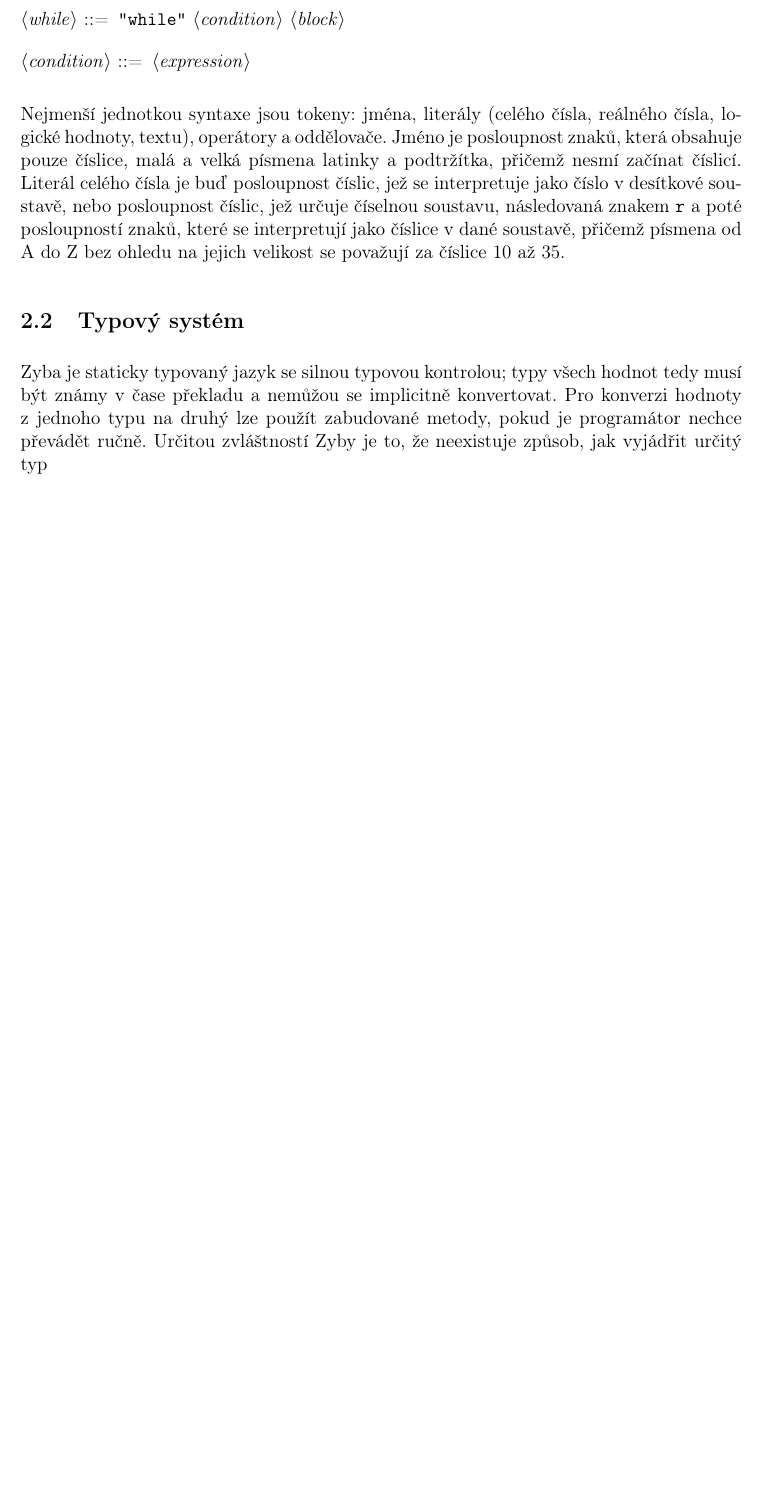
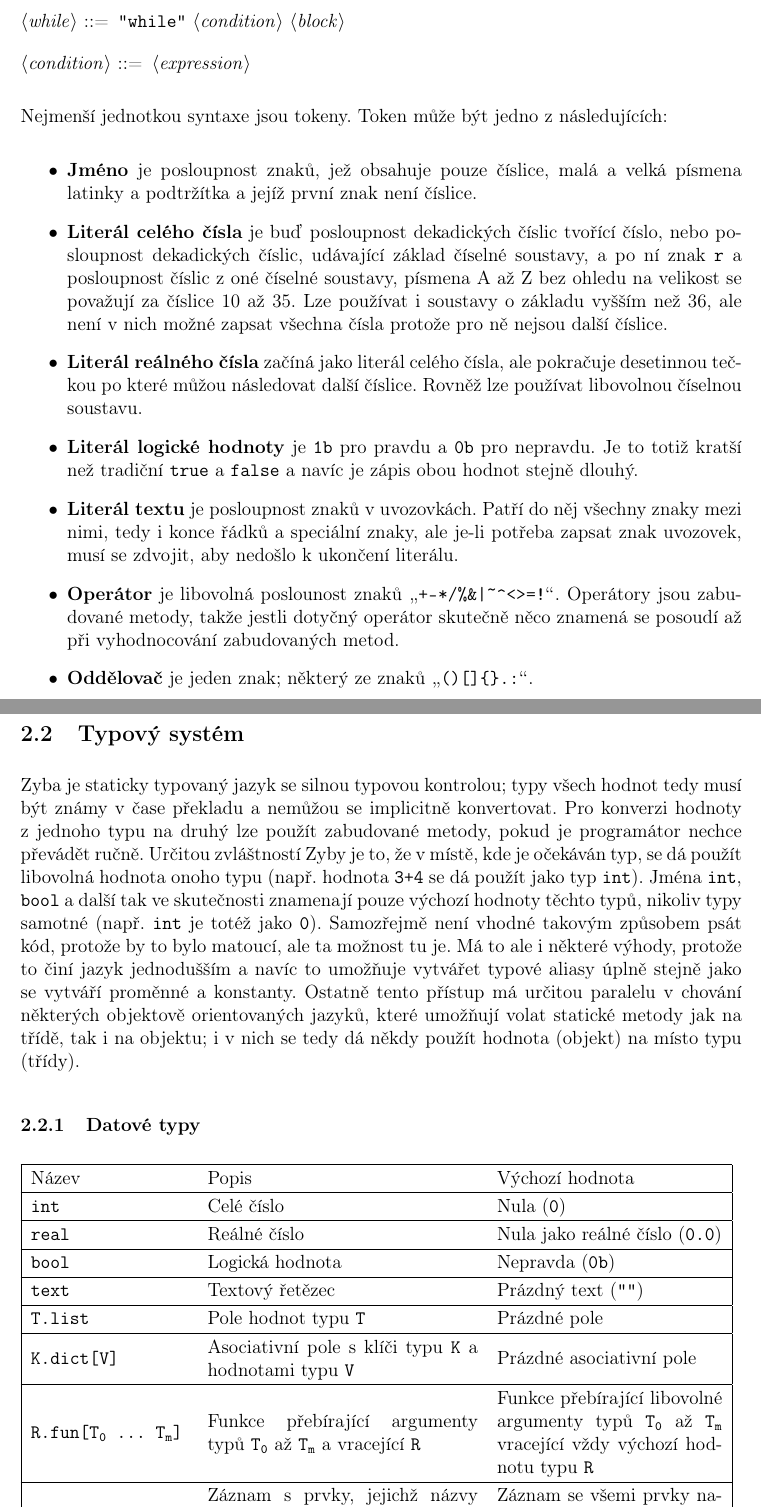
Before and after one commit to richard-blazek/ZybaCompiler, a LaTeX document (docs/SOC.tex): part of page 8 of 8 before the commit and two parts of pages 8 and 9 of 9 after it, the two joined at a grey line, cut so that both start at the same text, the shorter picture padded with empty space. Compiled offline with pdfLaTeX.

Commit message:
More docs, better docs

```diff
--- a/docs/SOC.tex
+++ b/docs/SOC.tex
@@ -12,21 +12,25 @@
 \usepackage{hyperref}
 \usepackage[nounderscore]{syntax}
 \usepackage[T1]{fontenc}
+\usepackage{textcomp}
+\usepackage{array}
 
 \definecolor{keyword}{RGB}{0, 64, 255}
 
 \addbibresource{SOC.bib}
 
+\def\circumflex{\char`\^}
+\def\quote #1{"#1"}
 \def\keyword #1{\color{keyword}#1\color{black}}
-\def\emphasis #1{\textbf{\texttt{"#1"}}}
+\def\emphasis #1{\textbf{\texttt{\quote{#1}}}}
 \renewcommand{\labelitemii}{$\circ$}
 \renewcommand{\labelitemiii}{$-$}
 \makeatletter
 \newcount\my@repeat@count
-\newcommand{\repeatchar}[2]{%
+\newcommand{\repeatchar}[2]{
   \begingroup
   \my@repeat@count=\z@
-  \@whilenum\my@repeat@count<#1\do{#2\advance\my@repeat@count\@ne}%
+  \@whilenum\my@repeat@count<#1\do{#2\advance\my@repeat@count\@ne}
   \endgroup
 }
 \makeatother
@@ -42,6 +46,7 @@
 \fancyfoot[L]{Kapitola \thesection}
 \setlength{\parindent}{0pt}
 \setlength{\parskip}{0.8em}
+\def\arraystretch{1.2}
 
 \begin{document}
 \begin{titlepage}
@@ -178,10 +185,32 @@ Příkazem může být výraz, jenž má být vyhodnocen, přiřazení, příkaz
 <condition> ::= <expression>
 \end{grammar}
 
-Nejmenší jednotkou syntaxe jsou tokeny: jména, literály (celého čísla, reálného čísla, logické hodnoty, textu), operátory a oddělovače. Jméno je posloupnost znaků, která obsahuje pouze číslice, malá a velká písmena latinky a podtržítka, přičemž nesmí začínat číslicí. Literál celého čísla je buď posloupnost číslic, jež se interpretuje jako číslo v desítkové soustavě, nebo posloupnost číslic, jež určuje číselnou soustavu, následovaná znakem \texttt{r} a poté posloupností znaků, které se interpretují jako číslice v dané soustavě, přičemž písmena od A do Z bez ohledu na jejich velikost se považují za číslice 10 až 35.
+Nejmenší jednotkou syntaxe jsou tokeny. Token může být jedno z následujících:
+\begin{itemize}
+\item \textbf{Jméno} je posloupnost znaků, jež obsahuje pouze číslice, malá a velká písmena latinky a podtržítka a jejíž první znak není číslice.
+\item \textbf{Literál celého čísla} je buď posloupnost dekadických číslic tvořící číslo, nebo posloupnost dekadických číslic, udávající základ číselné soustavy, a po ní znak \texttt{r} a posloupnost číslic z oné číselné soustavy, písmena A až Z bez ohledu na velikost se považují za číslice 10 až 35. Lze používat i soustavy o základu vyšším než 36, ale není v nich možné zapsat všechna čísla protože pro ně nejsou další číslice.
+\item \textbf{Literál reálného čísla} začíná jako literál celého čísla, ale pokračuje desetinnou tečkou po které můžou následovat další číslice. Rovněž lze používat libovolnou číselnou soustavu.
+\item \textbf{Literál logické hodnoty} je \texttt{1b} pro pravdu a \texttt{0b} pro nepravdu. Je to totiž kratší než tradiční \texttt{true} a \texttt{false} a navíc je zápis obou hodnot stejně dlouhý.
+\item \textbf{Literál textu} je posloupnost znaků v uvozovkách. Patří do něj všechny znaky mezi nimi, tedy i konce řádků a speciální znaky, ale je-li potřeba zapsat znak uvozovek, musí se zdvojit, aby nedošlo k ukončení literálu.
+\item \textbf{Operátor} je libovolná poslounost znaků \uv{\texttt{+-*/\%\&|\textasciitilde\circumflex<>=!}}. Operátory jsou zabudované metody, takže jestli dotyčný operátor skutečně něco znamená se posoudí až při vyhodnocování zabudovaných metod.
+\item \textbf{Oddělovač} je jeden znak; některý ze znaků \uv{\texttt{()[]\{\}.:}}.
+\end{itemize}
 
 \subsection{Typový systém}
-Zyba je staticky typovaný jazyk se silnou typovou kontrolou; typy všech hodnot tedy musí být známy v čase překladu a nemůžou se implicitně konvertovat. Pro konverzi hodnoty z jednoho typu na druhý lze použít zabudované metody, pokud je programátor nechce převádět ručně. Určitou zvláštností Zyby je to, že neexistuje způsob, jak vyjádřit určitý typ
+Zyba je staticky typovaný jazyk se silnou typovou kontrolou; typy všech hodnot tedy musí být známy v čase překladu a nemůžou se implicitně konvertovat. Pro konverzi hodnoty z jednoho typu na druhý lze použít zabudované metody, pokud je programátor nechce převádět ručně. Určitou zvláštností Zyby je to, že v místě, kde je očekáván typ, se dá použít libovolná hodnota onoho typu (např. hodnota \texttt{3+4} se dá použít jako typ \texttt{int}). Jména \texttt{int}, \texttt{bool} a další tak ve skutečnosti znamenají pouze výchozí hodnoty těchto typů, nikoliv typy samotné (např. \texttt{int} je totéž jako \texttt{0}). Samozřejmě není vhodné takovým způsobem psát kód, protože by to bylo matoucí, ale ta možnost tu je. Má to ale i některé výhody, protože to činí jazyk jednodušším a navíc to umožňuje vytvářet typové aliasy úplně stejně jako se vytváří proměnné a konstanty. Ostatně tento přístup má určitou paralelu v chování některých objektově orientovaných jazyků, které umožňují volat statické metody jak na třídě, tak i na objektu; i v nich se tedy dá někdy použít hodnota (objekt) na místo typu (třídy).
+
+\subsubsection{Datové typy}
+\begin{tabular}{|m{3.5cm} m{6cm} m{5cm}|}\hline
+Název & Popis & Výchozí hodnota \\\hline
+\texttt{int} & Celé číslo & Nula (\texttt{0})\\\hline
+\texttt{real} & Reálné číslo & Nula jako reálné číslo (\texttt{0.0})\\\hline
+\texttt{bool} & Logická hodnota & Nepravda (\texttt{0b})\\\hline
+\texttt{text} & Textový řetězec & Prázdný text (\texttt{\quote{}})\\\hline
+\texttt{T.list} & Pole hodnot typu \texttt{T} & Prázdné pole\\\hline
+\texttt{K.dict[V]} & Asociativní pole s klíči typu \texttt{K} a hodnotami typu \texttt{V} & Prázdné asociativní pole\\\hline
+\texttt{R.fun[T\textsubscript{0} \ldots{} T\textsubscript{m}]} & Funkce přebírající argumenty typů \texttt{T\textsubscript{0}} až \texttt{T\textsubscript{m}} a vracející \texttt{R} & Funkce přebírající libovolné argumenty typů \texttt{T\textsubscript{0}} až \texttt{T\textsubscript{m}} vracející vždy výchozí hodnotu typu \texttt{R}\\\hline
+\texttt{\{N\textsubscript{0} T\textsubscript{0} \ldots{} N\textsubscript{m} T\textsubscript{m}\}} & Záznam s prvky, jejichž názvy jsou \texttt{N\textsubscript{0}} až \texttt{N\textsubscript{m}} a typy jsou \texttt{T\textsubscript{0}} až \texttt{T\textsubscript{m}} & Záznam se všemi prvky nabývajícími svých výchozích hodnot\\\hline
+\end{tabular}
 
 \subsection{Jmenné prostory}
 
```
Also changed, not shown: docs/SOC.pdf, docs/SOC.tex (8 more changed lines), 1 other file.
